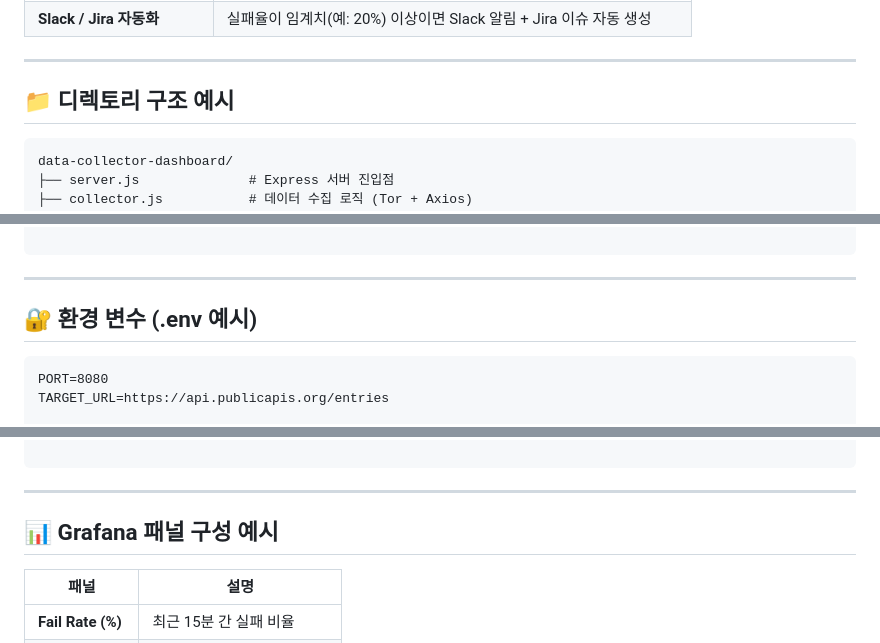
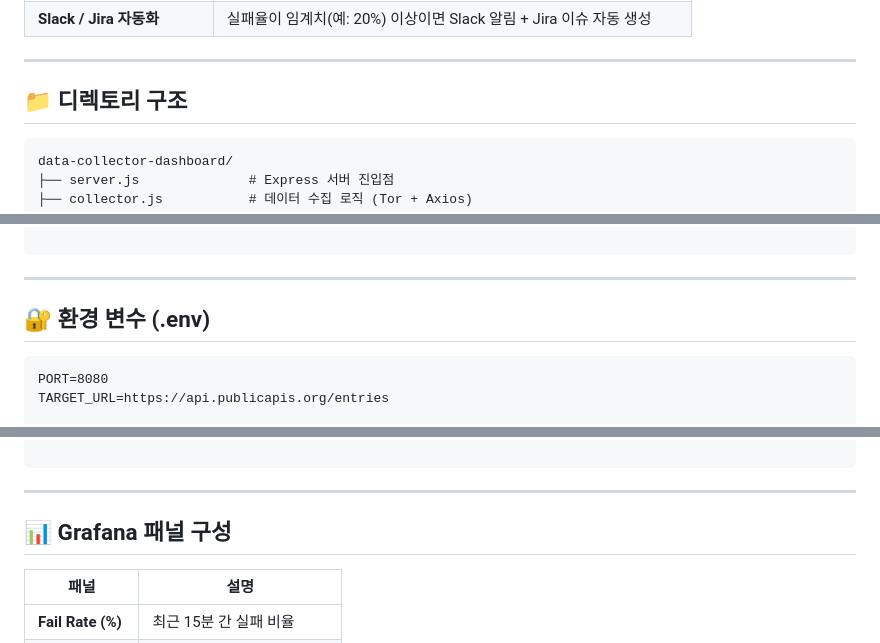
Before and after one commit to jakeham22/data-collector-dashboard, a Markdown page: README.md, 3 parts joined by grey strips. Drawn GitHub-style.

Commit message:
Update README structure and headings

````diff
--- a/README.md
+++ b/README.md
@@ -67,7 +67,7 @@
 
 ---
 
-## 📁 디렉토리 구조 예시
+## 📁 디렉토리 구조
 
 ```
 data-collector-dashboard/
@@ -88,7 +88,7 @@ data-collector-dashboard/
 
 ---
 
-## 🔐 환경 변수 (.env 예시)
+## 🔐 환경 변수 (.env)
 
 ```
 PORT=8080
@@ -115,7 +115,7 @@ JIRA_PROJECT_KEY=DATA
 
 ---
 
-## 📊 Grafana 패널 구성 예시
+## 📊 Grafana 패널 구성
 
 | 패널 | 설명 |
 | --- | --- |
````
